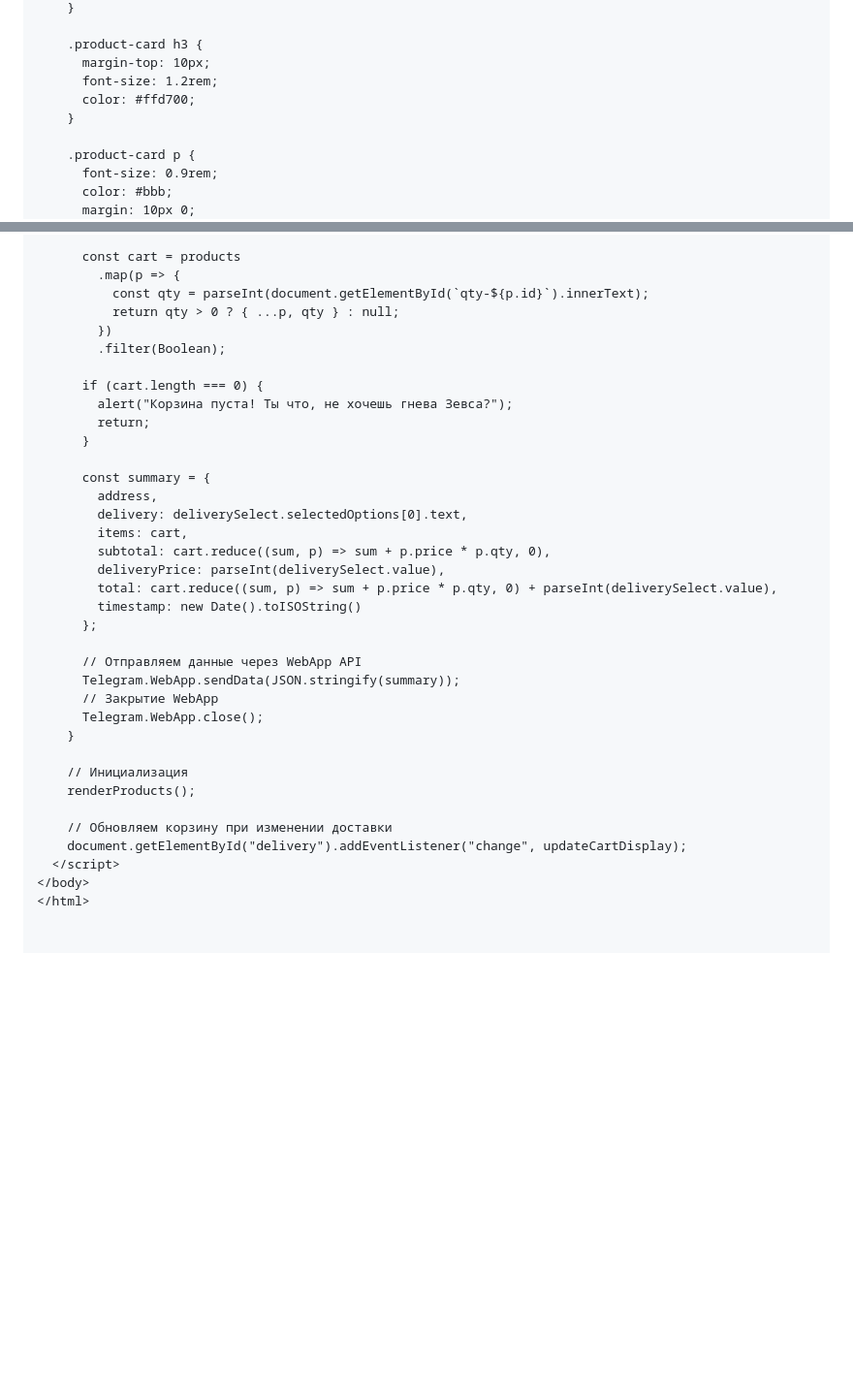
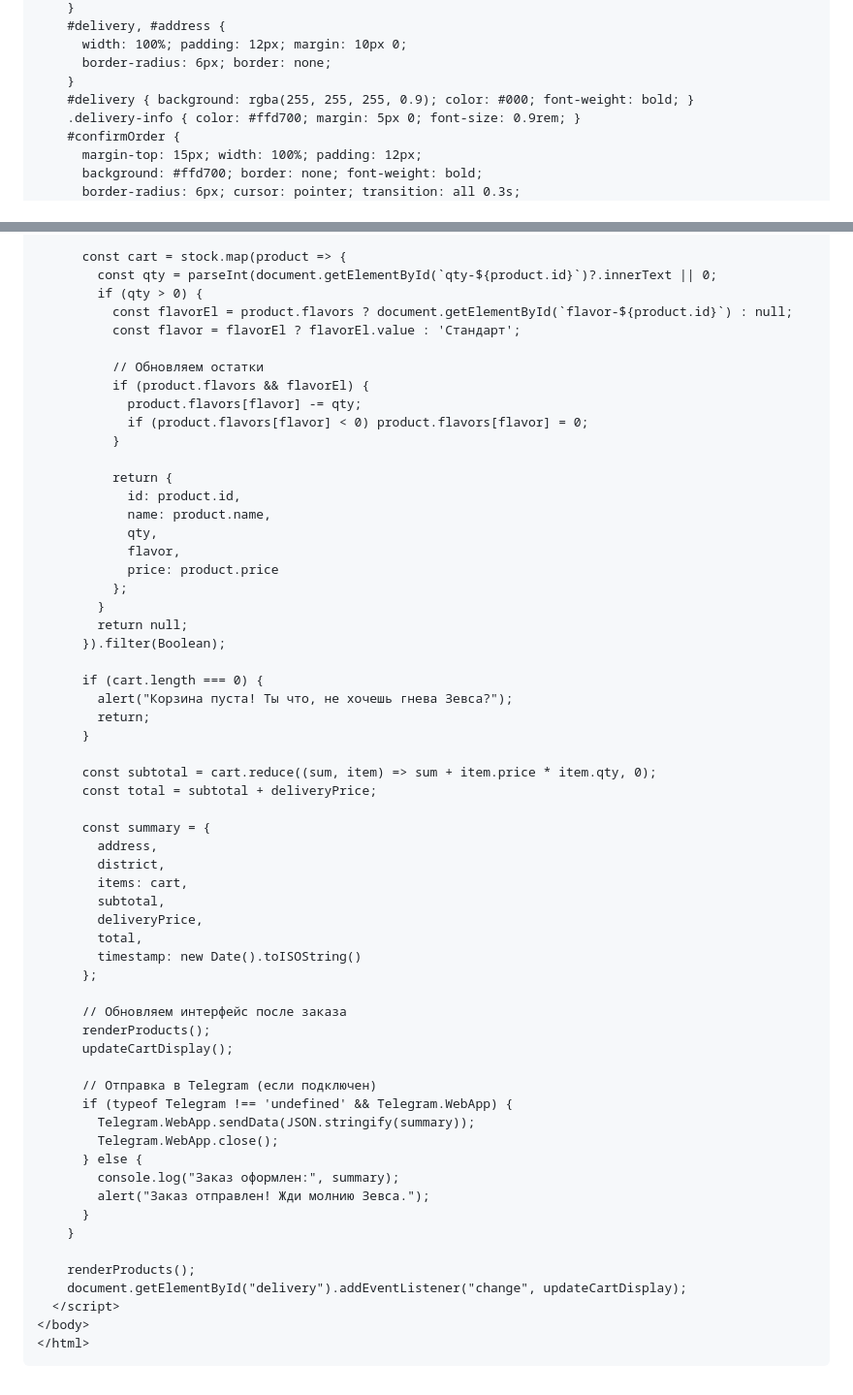
Before and after one commit to Lizy49/WEBAPP, a Markdown page: README.md, 2 parts joined by grey strips. Shown at 97% size. Rendered like a GitHub page; blank space fills up the shorter version.

````diff
--- a/README.md
+++ b/README.md
@@ -106,13 +57,12 @@
     }
-
-    .product-card h3 {
-      margin-top: 10px;
-      font-size: 1.2rem;
-      color: #ffd700;
+    #delivery, #address {
+      width: 100%; padding: 12px; margin: 10px 0;
+      border-radius: 6px; border: none;
     }
-
-    .product-card p {
-      font-size: 0.9rem;
-      color: #bbb;
-      margin: 10px 0;
+    #delivery { background: rgba(255, 255, 255, 0.9); color: #000; font-weight: bold; }
+    .delivery-info { color: #ffd700; margin: 5px 0; font-size: 0.9rem; }
+    #confirmOrder {
+      margin-top: 15px; width: 100%; padding: 12px;
+      background: #ffd700; border: none; font-weight: bold;
+      border-radius: 6px; cursor: pointer; transition: all 0.3s;
     }
@@ -374,39 +267,64 @@
         return;
       }
 
-      const cart = products
-        .map(p => {
-          const qty = parseInt(document.getElementById(`qty-${p.id}`).innerText);
-          return qty > 0 ? { ...p, qty } : null;
-        })
-        .filter(Boolean);
+      const cart = stock.map(product => {
+        const qty = parseInt(document.getElementById(`qty-${product.id}`)?.innerText || 0;
+        if (qty > 0) {
+          const flavorEl = product.flavors ? document.getElementById(`flavor-${product.id}`) : null;
+          const flavor = flavorEl ? flavorEl.value : 'Стандарт';
+
+          // Обновляем остатки
+          if (product.flavors && flavorEl) {
+            product.flavors[flavor] -= qty;
+            if (product.flavors[flavor] < 0) product.flavors[flavor] = 0;
+          }
+
+          return {
+            id: product.id,
+            name: product.name,
+            qty,
+            flavor,
+            price: product.price
+          };
+        }
+        return null;
+      }).filter(Boolean);
 
       if (cart.length === 0) {
         alert("Корзина пуста! Ты что, не хочешь гнева Зевса?");
         return;
       }
 
+      const subtotal = cart.reduce((sum, item) => sum + item.price * item.qty, 0);
+      const total = subtotal + deliveryPrice;
+
       const summary = {
         address,
-        delivery: deliverySelect.selectedOptions[0].text,
+        district,
         items: cart,
-        subtotal: cart.reduce((sum, p) => sum + p.price * p.qty, 0),
-        deliveryPrice: parseInt(deliverySelect.value),
-        total: cart.reduce((sum, p) => sum + p.price * p.qty, 0) + parseInt(deliverySelect.value),
+        subtotal,
+        deliveryPrice,
+        total,
         timestamp: new Date().toISOString()
       };
 
-      // Отправляем данные через WebApp API
-      Telegram.WebApp.sendData(JSON.stringify(summary));
-      // Закрытие WebApp
-      Telegram.WebApp.close();
+      // Обновляем интерфейс после заказа
+      renderProducts();
+      updateCartDisplay();
+
+      // Отправка в Telegram (если подключен)
+      if (typeof Telegram !== 'undefined' && Telegram.WebApp) {
+        Telegram.WebApp.sendData(JSON.stringify(summary));
+        Telegram.WebApp.close();
+      } else {
+        console.log("Заказ оформлен:", summary);
+        alert("Заказ отправлен! Жди молнию Зевса.");
+      }
     }
 
-    // Инициализация
     renderProducts();
-
-    // Обновляем корзину при изменении доставки
     document.getElementById("delivery").addEventListener("change", updateCartDisplay);
   </script>
 </body>
 </html>
+```
````
Also changed, not shown: other parts of README.md (+106 -212 lines).
